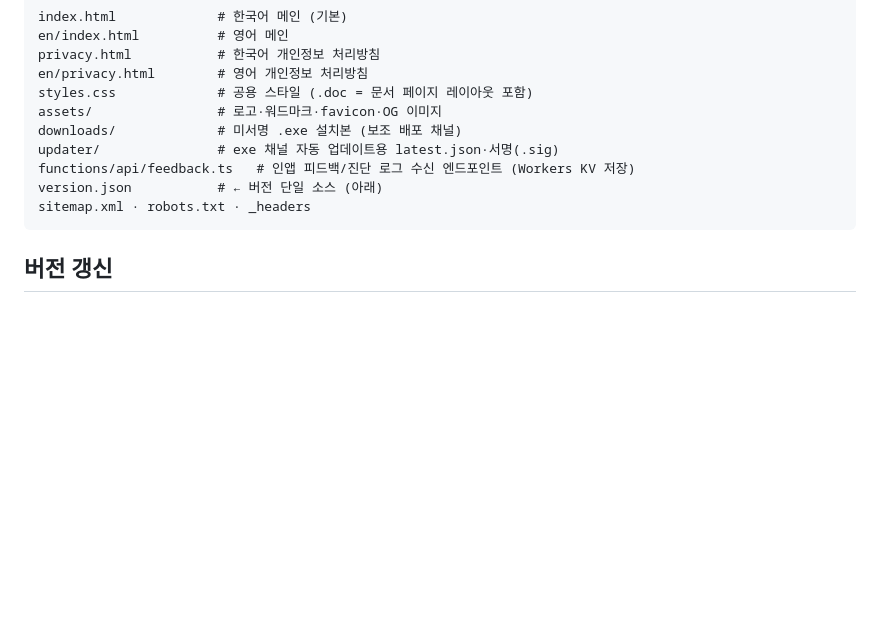
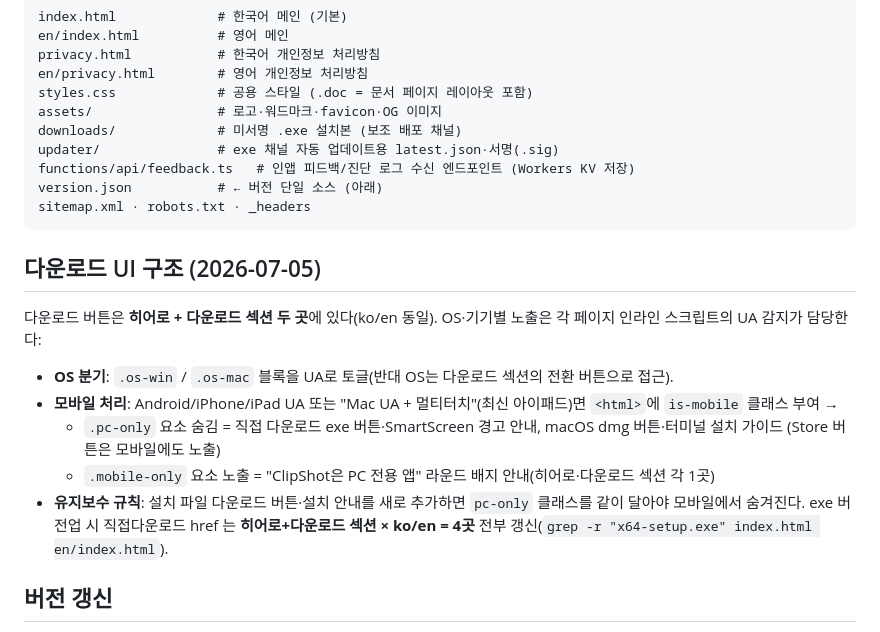
Before and after one commit to leopark8808/clipshot-website, a Markdown page: README.md, the part around the change. Drawn GitHub-style; blank space fills up the shorter version.

Commit message:
README: 다운로드 UI 구조·모바일 처리(pc-only/mobile-only) 문서화
Co-Authored-By: Claude Fable 5 <noreply@anthropic.com>

````diff
--- a/README.md
+++ b/README.md
@@ -22,6 +22,16 @@ version.json           # ← 버전 단일 소스 (아래)
 sitemap.xml · robots.txt · _headers
 ```
 
+## 다운로드 UI 구조 (2026-07-05)
+
+다운로드 버튼은 **히어로 + 다운로드 섹션 두 곳**에 있다(ko/en 동일). OS·기기별 노출은 각 페이지 인라인 스크립트의 UA 감지가 담당한다:
+
+- **OS 분기**: `.os-win` / `.os-mac` 블록을 UA로 토글(반대 OS는 다운로드 섹션의 전환 버튼으로 접근).
+- **모바일 처리**: Android/iPhone/iPad UA 또는 "Mac UA + 멀티터치"(최신 아이패드)면 `<html>`에 `is-mobile` 클래스 부여 →
+  - `.pc-only` 요소 숨김 = 직접 다운로드 exe 버튼·SmartScreen 경고 안내, macOS dmg 버튼·터미널 설치 가이드 (Store 버튼은 모바일에도 노출)
+  - `.mobile-only` 요소 노출 = "ClipShot은 PC 전용 앱" 라운드 배지 안내(히어로·다운로드 섹션 각 1곳)
+- **유지보수 규칙**: 설치 파일 다운로드 버튼·설치 안내를 새로 추가하면 `pc-only` 클래스를 같이 달아야 모바일에서 숨겨진다. exe 버전업 시 직접다운로드 href 는 **히어로+다운로드 섹션 × ko/en = 4곳** 전부 갱신(`grep -r "x64-setup.exe" index.html en/index.html`).
+
 ## 버전 갱신
 
 푸터의 버전 표기는 런타임에 `/version.json`을 fetch 해 자동 반영된다(각 페이지 인라인 스크립트). 앱이 새 버전으로 Store 에 게시되면 **두 곳**을 같은 버전으로 갱신한다:
````
